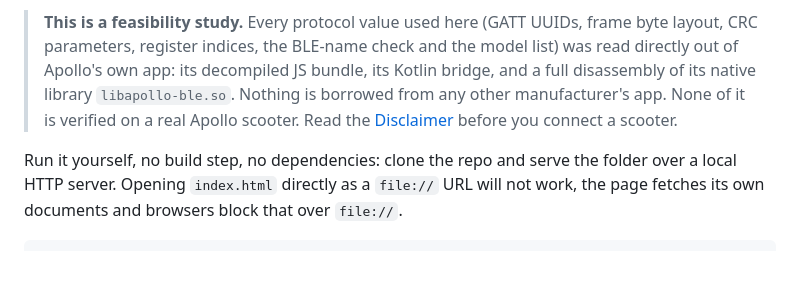
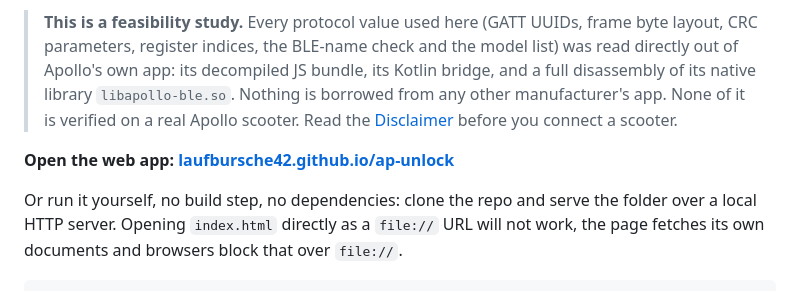
Before and after one commit to Laufbursche42/ap-unlock, a Markdown page: README.md, the part around the change. GitHub-like rendering; blank space fills up the shorter version.

Commit message:
README: add missing 'Open the web app' GitHub Pages link

```diff
--- a/README.md
+++ b/README.md
@@ -10,7 +10,9 @@ It runs in **Bluefy** on iOS and in **Chrome** on Android or desktop.
 > library `libapollo-ble.so`. Nothing is borrowed from any other manufacturer's app. None of it is
 > verified on a real Apollo scooter. Read the [Disclaimer](#disclaimer) before you connect a scooter.
 
-Run it yourself, no build step, no dependencies: clone the repo and serve the folder over a local
+**Open the web app: [laufbursche42.github.io/ap-unlock](https://laufbursche42.github.io/ap-unlock/)**
+
+Or run it yourself, no build step, no dependencies: clone the repo and serve the folder over a local
 HTTP server. Opening `index.html` directly as a `file://` URL will not work, the page fetches its own
 documents and browsers block that over `file://`.
 
```
